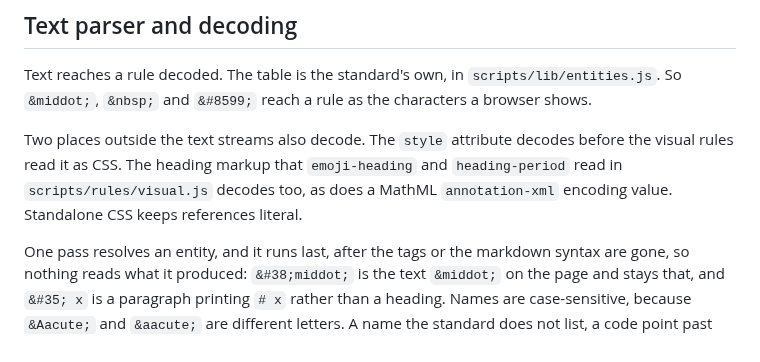
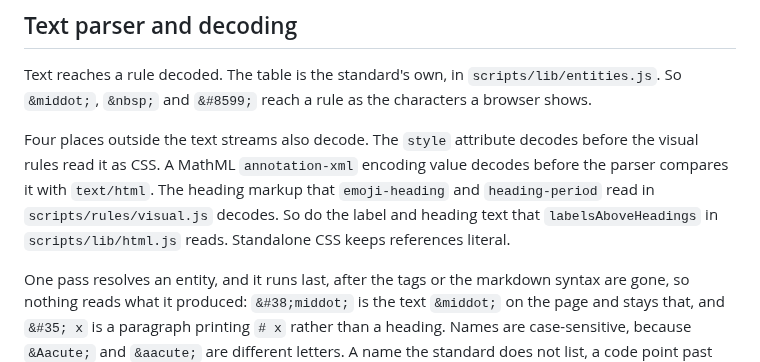
Before and after one commit to asabirov/ai-slop-detector-skill, a Markdown page: docs/ai-slop-detector.md, the part around the change. Rendered like a GitHub page.

Commit message:
Make the decoding list in the docs match the code
Copywriter finding 1: the sentence said two places and listed three. It now
says four and lists style attribute, annotation-xml encoding, heading markup
in visual.js, and labelsAboveHeadings in html.js.

Co-Authored-By: Claude Code <noreply@anthropic.com>

```diff
--- a/docs/ai-slop-detector.md
+++ b/docs/ai-slop-detector.md
@@ -84,10 +84,11 @@ is the same engine over many.
 Text reaches a rule decoded. The table is the standard's own, in `scripts/lib/entities.js`. So `&middot;`,
 `&nbsp;` and `&#8599;` reach a rule as the characters a browser shows.
 
-Two places outside the text streams also decode. The `style` attribute decodes before the visual
-rules read it as CSS. The heading markup that `emoji-heading` and `heading-period` read in
-`scripts/rules/visual.js` decodes too, as does a MathML `annotation-xml` encoding value. Standalone CSS
-keeps references literal.
+Four places outside the text streams also decode. The `style` attribute decodes before the visual
+rules read it as CSS. A MathML `annotation-xml` encoding value decodes before the parser compares it with
+`text/html`. The heading markup that `emoji-heading` and `heading-period` read in `scripts/rules/visual.js`
+decodes. So do the label and heading text that `labelsAboveHeadings` in `scripts/lib/html.js` reads.
+Standalone CSS keeps references literal.
 
 One pass resolves an entity, and it runs last, after the tags or the markdown syntax are
 gone, so nothing reads what it produced: `&#38;middot;` is the text `&middot;` on the page
```
